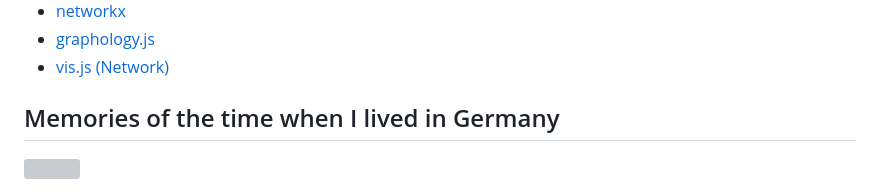
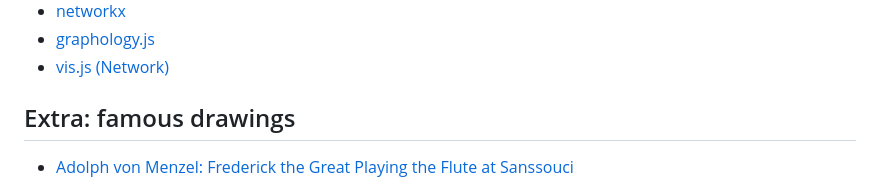
Before and after one commit to araobp/bach-network, a Markdown page: README.md, the part around the change. Rendered like a GitHub page; grey boxes are pictures that could not be loaded.

```diff
--- a/README.md
+++ b/README.md
@@ -70,6 +70,6 @@ When names are listed, it might be beneficial to consider them as groups of node
 - [graphology.js](https://graphology.github.io/)
 - [vis.js (Network)](https://visjs.github.io/vis-network/docs/network/)
 
-## Memories of the time when I lived in Germany
+## Extra: famous drawings
 
-<img src="https://upload.wikimedia.org/wikipedia/commons/6/64/Adolph_Menzel_-_Fl%C3%B6tenkonzert_Friedrichs_des_Gro%C3%9Fen_in_Sanssouci_-_Google_Art_Project.jpg" width=600>
+- [Adolph von Menzel: Frederick the Great Playing the Flute at Sanssouci](https://commons.wikimedia.org/wiki/File:Adolph_Menzel_-_Fl%C3%B6tenkonzert_Friedrichs_des_Gro%C3%9Fen_in_Sanssouci_-_Google_Art_Project.jpg)
```
